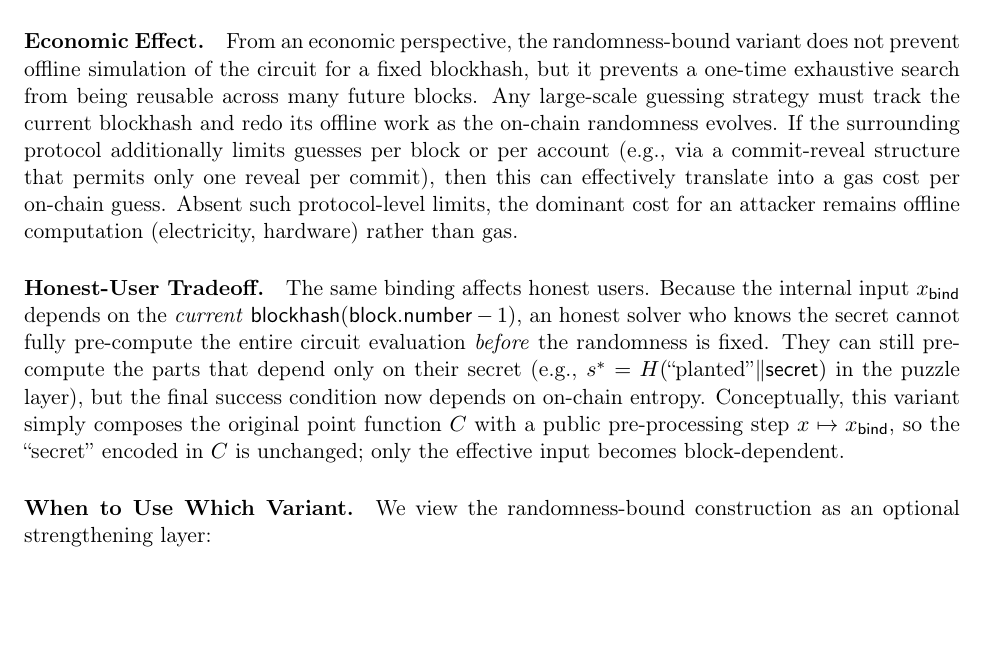
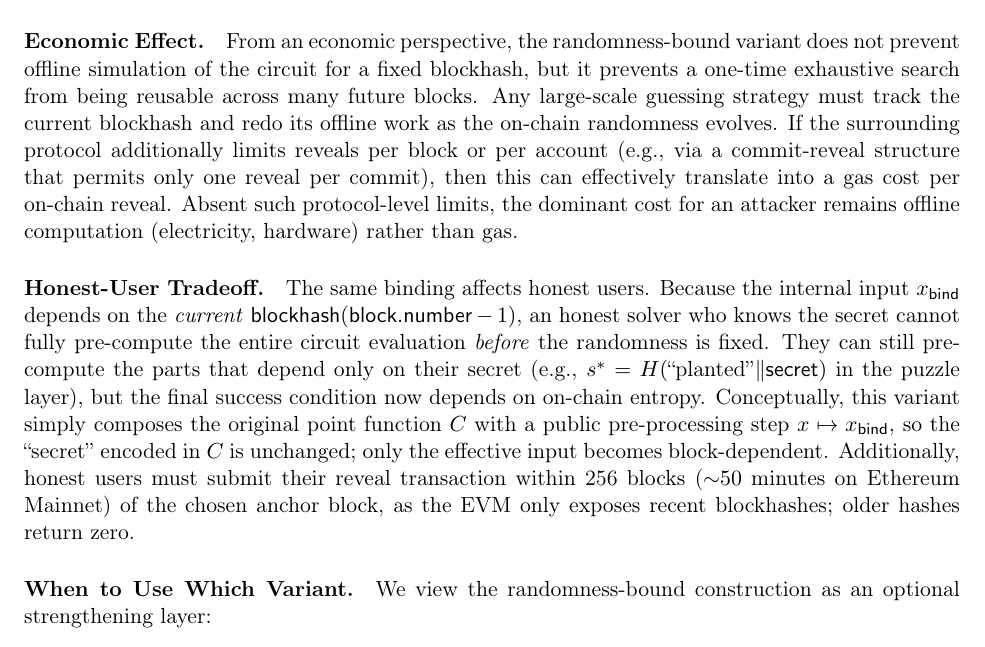
Before and after one commit to igor53627/tlos, a LaTeX paper (paper/tlos-paper.tex): part of page 38 of 38 before the commit and part of page 38 of 39 after it, cut so that both start at the same text, the shorter picture padded with empty space. Compiled offline with pdfLaTeX.

Commit message:
Add 256-block validity window note, fix guesses->reveals wording

```diff
--- a/paper/tlos-paper.tex
+++ b/paper/tlos-paper.tex
@@ -1696,10 +1696,10 @@ and runs the entire \tlos{} circuit (including the puzzle and \lwe{} layer) on $
 Under this variant, the acceptance condition becomes a function of both the user input and the current block's hash. For any fixed, realized blockhash $r$, an attacker can still compute $x_{\mathsf{bind}} = \mathsf{keccak256}(x \,\|\, r)$ and simulate the \tlos{} circuit offline for arbitrary candidates $x$. What changes is that this offline work is now specific to that block's randomness and cannot be precomputed once and reused across future blocks with different hashes. Consequently, the randomness binding does not eliminate offline simulation, but it does prevent an adversary from performing a single, once-and-for-all exhaustive search on a static instance and later ``cashing in'' that work across many blocks.
 
 \paragraph{Economic Effect.}
-From an economic perspective, the randomness-bound variant does not prevent offline simulation of the circuit for a fixed blockhash, but it prevents a one-time exhaustive search from being reusable across many future blocks. Any large-scale guessing strategy must track the current blockhash and redo its offline work as the on-chain randomness evolves. If the surrounding protocol additionally limits guesses per block or per account (e.g., via a commit-reveal structure that permits only one reveal per commit), then this can effectively translate into a gas cost per on-chain guess. Absent such protocol-level limits, the dominant cost for an attacker remains offline computation (electricity, hardware) rather than gas.
+From an economic perspective, the randomness-bound variant does not prevent offline simulation of the circuit for a fixed blockhash, but it prevents a one-time exhaustive search from being reusable across many future blocks. Any large-scale guessing strategy must track the current blockhash and redo its offline work as the on-chain randomness evolves. If the surrounding protocol additionally limits reveals per block or per account (e.g., via a commit-reveal structure that permits only one reveal per commit), then this can effectively translate into a gas cost per on-chain reveal. Absent such protocol-level limits, the dominant cost for an attacker remains offline computation (electricity, hardware) rather than gas.
 
 \paragraph{Honest-User Tradeoff.}
-The same binding affects honest users. Because the internal input $x_{\mathsf{bind}}$ depends on the \emph{current} $\mathsf{blockhash}(\mathsf{block.number} - 1)$, an honest solver who knows the secret cannot fully pre-compute the entire circuit evaluation \emph{before} the randomness is fixed. They can still pre-compute the parts that depend only on their secret (e.g., $s^* = H(\text{``planted''} \| \mathsf{secret})$ in the puzzle layer), but the final success condition now depends on on-chain entropy. Conceptually, this variant simply composes the original point function $C$ with a public pre-processing step $x \mapsto x_{\mathsf{bind}}$, so the ``secret'' encoded in $C$ is unchanged; only the effective input becomes block-dependent.
+The same binding affects honest users. Because the internal input $x_{\mathsf{bind}}$ depends on the \emph{current} $\mathsf{blockhash}(\mathsf{block.number} - 1)$, an honest solver who knows the secret cannot fully pre-compute the entire circuit evaluation \emph{before} the randomness is fixed. They can still pre-compute the parts that depend only on their secret (e.g., $s^* = H(\text{``planted''} \| \mathsf{secret})$ in the puzzle layer), but the final success condition now depends on on-chain entropy. Conceptually, this variant simply composes the original point function $C$ with a public pre-processing step $x \mapsto x_{\mathsf{bind}}$, so the ``secret'' encoded in $C$ is unchanged; only the effective input becomes block-dependent. Additionally, honest users must submit their reveal transaction within 256 blocks (${\sim}50$ minutes on Ethereum Mainnet) of the chosen anchor block, as the EVM only exposes recent blockhashes; older hashes return zero.
 
 \paragraph{When to Use Which Variant.}
 We view the randomness-bound construction as an optional strengthening layer:
```
Also changed, not shown: paper/tlos-paper.pdf.
